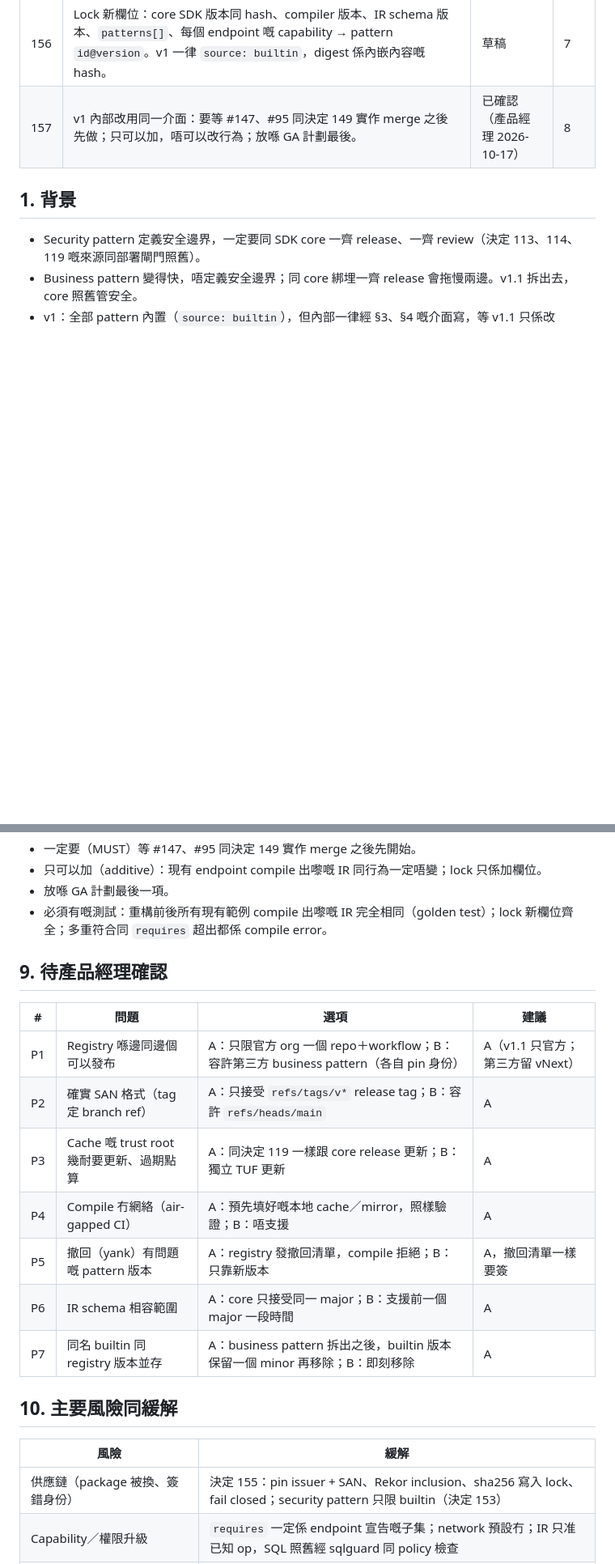
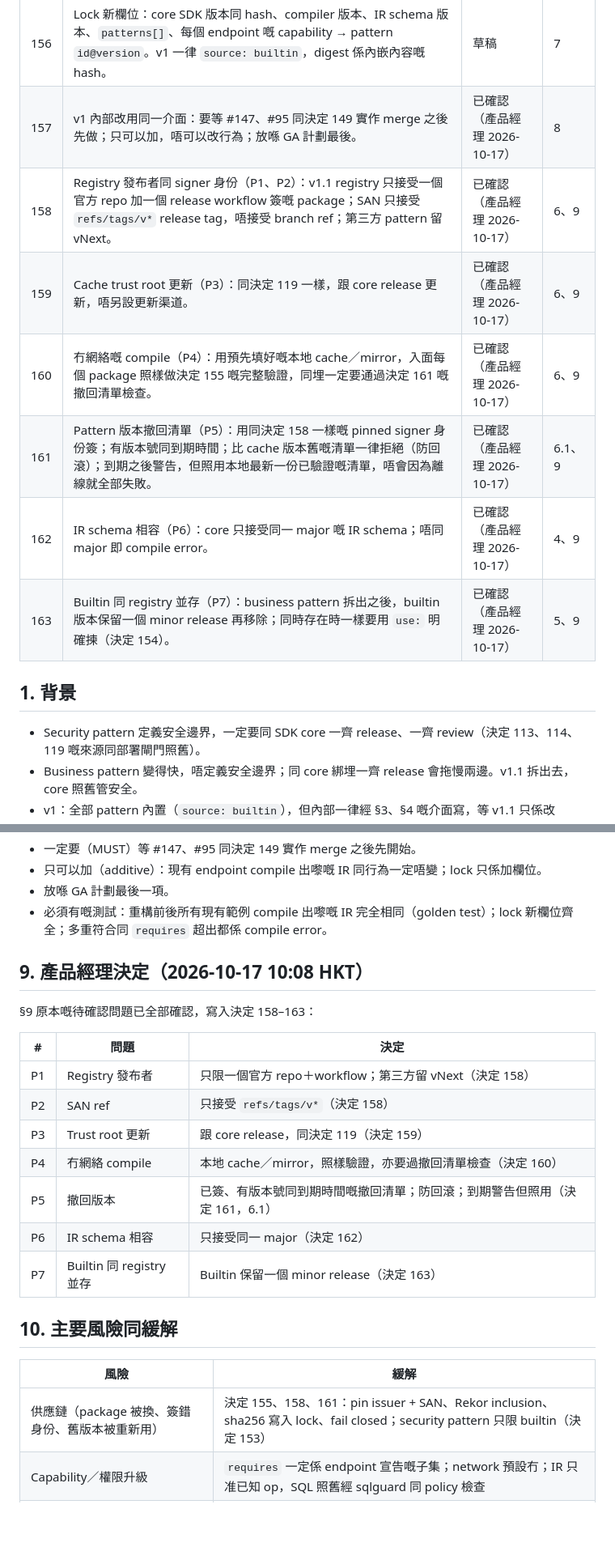
Before and after one commit to vibe-backend/sdk, a Markdown page: docs/spec-pattern-library-v1.1.md, 2 parts joined by grey strips. Shown at 81% size. Rendered like a GitHub page; blank space fills up the shorter version.

Commit message:
docs: pattern library — PM §9 decisions 158–163 (withdrawal list, offline mirror, SAN, IR compat)

```diff
--- a/docs/spec-pattern-library-v1.1.md
+++ b/docs/spec-pattern-library-v1.1.md
@@ -16,6 +18,12 @@
 | 155 | 來源驗證：signer 身份固定到一個 repo 同 workflow（issuer + SAN）；支援離線驗證（bundle + cache 嘅 trust root），Sigstore／Rekor 用唔到都可以部署；驗證失敗 fail closed；`vibe serve` cold start 唔可以下載任何嘢。 | 已確認（產品經理 2026-10-17） | 6 |
 | 156 | Lock 新欄位：core SDK 版本同 hash、compiler 版本、IR schema 版本、`patterns[]`、每個 endpoint 嘅 capability → pattern `id@version`。v1 一律 `source: builtin`，digest 係內嵌內容嘅 hash。 | 草稿 | 7 |
 | 157 | v1 內部改用同一介面：要等 #147、#95 同決定 149 實作 merge 之後先做；只可以加，唔可以改行為；放喺 GA 計劃最後。 | 已確認（產品經理 2026-10-17） | 8 |
+| 158 | Registry 發布者同 signer 身份（P1、P2）：v1.1 registry 只接受一個官方 repo 加一個 release workflow 簽嘅 package；SAN 只接受 `refs/tags/v*` release tag，唔接受 branch ref；第三方 pattern 留 vNext。 | 已確認（產品經理 2026-10-17） | 6、9 |
+| 159 | Cache trust root 更新（P3）：同決定 119 一樣，跟 core release 更新，唔另設更新渠道。 | 已確認（產品經理 2026-10-17） | 6、9 |
+| 160 | 冇網絡嘅 compile（P4）：用預先填好嘅本地 cache／mirror，入面每個 package 照樣做決定 155 嘅完整驗證，同埋一定要通過決定 161 嘅撤回清單檢查。 | 已確認（產品經理 2026-10-17） | 6、9 |
+| 161 | Pattern 版本撤回清單（P5）：用同決定 158 一樣嘅 pinned signer 身份簽；有版本號同到期時間；比 cache 版本舊嘅清單一律拒絕（防回滾）；到期之後警告，但照用本地最新一份已驗證嘅清單，唔會因為離線就全部失敗。 | 已確認（產品經理 2026-10-17） | 6.1、9 |
+| 162 | IR schema 相容（P6）：core 只接受同一 major 嘅 IR schema；唔同 major 即 compile error。 | 已確認（產品經理 2026-10-17） | 4、9 |
+| 163 | Builtin 同 registry 並存（P7）：business pattern 拆出之後，builtin 版本保留一個 minor release 再移除；同時存在時一樣要用 `use:` 明確揀（決定 154）。 | 已確認（產品經理 2026-10-17） | 5、9 |
 
 ## 1. 背景
 
@@ -96,23 +117,25 @@ pub trait Pattern {
 - 放喺 GA 計劃最後一項。
 - 必須有嘅測試：重構前後所有現有範例 compile 出嚟嘅 IR 完全相同（golden test）；lock 新欄位齊全；多重符合同 `requires` 超出都係 compile error。
 
-## 9. 待產品經理確認
+## 9. 產品經理決定（2026-10-17 10:08 HKT）
 
-| # | 問題 | 選項 | 建議 |
-| --- | --- | --- | --- |
-| P1 | Registry 喺邊同邊個可以發布 | A：只限官方 org 一個 repo＋workflow；B：容許第三方 business pattern（各自 pin 身份） | A（v1.1 只官方；第三方留 vNext） |
-| P2 | 確實 SAN 格式（tag 定 branch ref） | A：只接受 `refs/tags/v*` release tag；B：容許 `refs/heads/main` | A |
-| P3 | Cache 嘅 trust root 幾耐要更新、過期點算 | A：同決定 119 一樣跟 core release 更新；B：獨立 TUF 更新 | A |
-| P4 | Compile 冇網絡（air-gapped CI） | A：預先填好嘅本地 cache／mirror，照樣驗證；B：唔支援 | A |
-| P5 | 撤回（yank）有問題嘅 pattern 版本 | A：registry 發撤回清單，compile 拒絕；B：只靠新版本 | A，撤回清單一樣要簽 |
-| P6 | IR schema 相容範圍 | A：core 只接受同一 major；B：支援前一個 major 一段時間 | A |
-| P7 | 同名 builtin 同 registry 版本並存 | A：business pattern 拆出之後，builtin 版本保留一個 minor 再移除；B：即刻移除 | A |
+§9 原本嘅待確認問題已全部確認，寫入決定 158–163：
+
+| # | 問題 | 決定 |
+| --- | --- | --- |
+| P1 | Registry 發布者 | 只限一個官方 repo＋workflow；第三方留 vNext（決定 158） |
+| P2 | SAN ref | 只接受 `refs/tags/v*`（決定 158） |
+| P3 | Trust root 更新 | 跟 core release，同決定 119（決定 159） |
+| P4 | 冇網絡 compile | 本地 cache／mirror，照樣驗證，亦要過撤回清單檢查（決定 160） |
+| P5 | 撤回版本 | 已簽、有版本號同到期時間嘅撤回清單；防回滾；到期警告但照用（決定 161，6.1） |
+| P6 | IR schema 相容 | 只接受同一 major（決定 162） |
+| P7 | Builtin 同 registry 並存 | Builtin 保留一個 minor release（決定 163） |
 
 ## 10. 主要風險同緩解
 
 | 風險 | 緩解 |
 | --- | --- |
-| 供應鏈（package 被換、簽錯身份） | 決定 155：pin issuer + SAN、Rekor inclusion、sha256 寫入 lock、fail closed；security pattern 只限 builtin（決定 153） |
+| 供應鏈（package 被換、簽錯身份、舊版本被重新用） | 決定 155、158、161：pin issuer + SAN、Rekor inclusion、sha256 寫入 lock、fail closed；security pattern 只限 builtin（決定 153） |
 | Capability／權限升級 | `requires` 一定係 endpoint 宣告嘅子集；network 預設冇；IR 只准已知 op，SQL 照舊經 sqlguard 同 policy 檢查 |
 | IR 版本不一致 | Lock 記錄 `ir-schema`；manifest 宣告 range；唔相容即 compile error |
 | Build 可用性（Sigstore／registry 用唔到） | 離線 bundle + cache trust root；本地 cache／mirror（P4）；`vibe serve` 唔下載 |
```
Also changed, not shown: other parts of docs/spec-pattern-library-v1.1.md (+20 -5 lines), CHANGELOG.md (+1 -1 lines), docs/adr/0001-pattern-library.md (+9 -4 lines).
